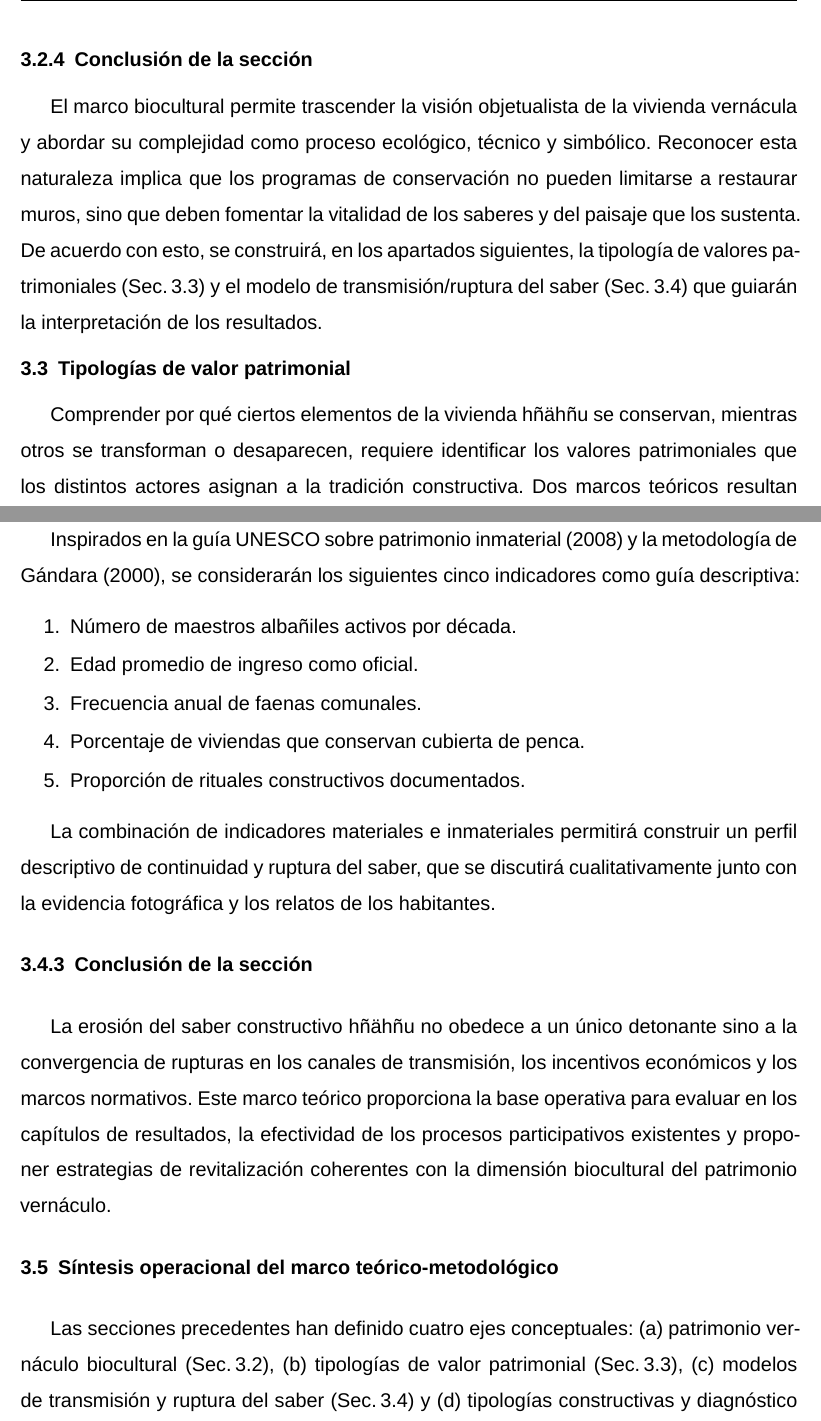
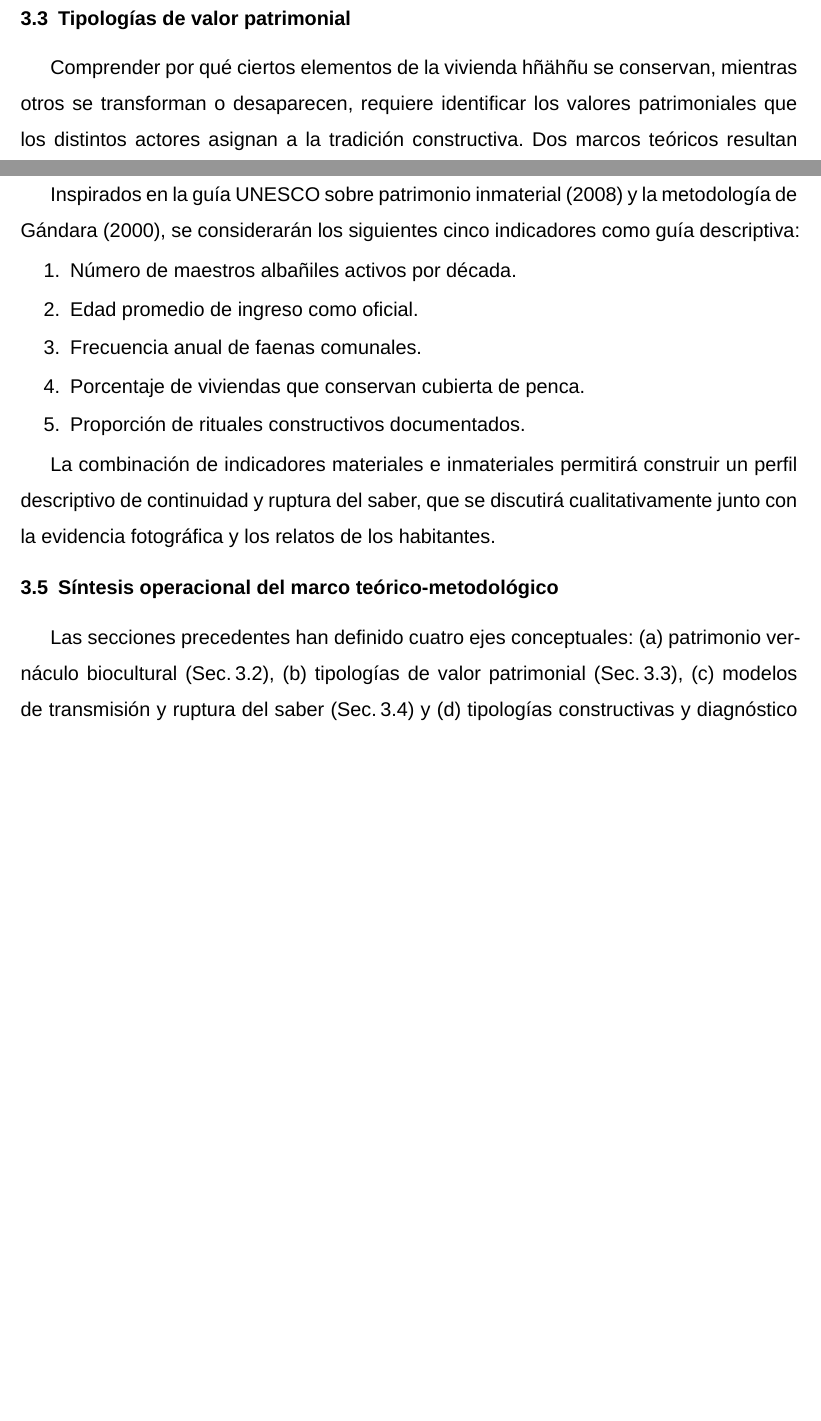
Before and after one commit to VictorHGH/ICR, a LaTeX document (estructura/icr.tex, which reads estructura/004_marco_teorico_y_conceptual/003_patrimonio_vernaculo_biocultural/patrimonio_vernaculo_biocultural.tex, estructura/004_marco_teorico_y_conceptual/005_modelos_transmision/modelos_transmision.tex): two parts of pages 19 and 23 of 32 before the commit and two parts of pages 18 and 22 of 30 after it, joined at a grey line, cut at the place of the change, the shorter picture padded with empty space. Compiled offline with XeLaTeX; a missing font is replaced by an installed copy or a similar font.

Commit message:
[Updated] streamline marco teorico closures

```diff
--- a/estructura/004_marco_teorico_y_conceptual/003_patrimonio_vernaculo_biocultural/patrimonio_vernaculo_biocultural.tex
+++ b/estructura/004_marco_teorico_y_conceptual/003_patrimonio_vernaculo_biocultural/patrimonio_vernaculo_biocultural.tex
@@ -94,15 +94,3 @@ supone adoptar:
 	      \citeauthor{rodriguezestudio}, para orientar estrategias de
 	      interpretación temática.\citep{rodriguezestudio,gandara2000}
 \end{itemize}
-
-\subsubsection{Conclusión de la sección}
-
-El marco biocultural permite trascender la visión objetualista de la
-vivienda vernácula y abordar su complejidad como proceso ecológico,
-técnico y simbólico.  Reconocer esta naturaleza implica que los
-programas de conservación no pueden limitarse a restaurar muros, sino
-que deben fomentar la vitalidad de los saberes y del paisaje que los
-sustenta. De acuerdo con esto, se construirá, en los apartados
-siguientes, la tipología de valores patrimoniales (Sec.\,\ref{subsec:tipologias_valor})
-y el modelo de transmisión/ruptura del saber (Sec.\,\ref{subsec:modelos_transmision})
-que guiarán la interpretación de los resultados.
--- a/estructura/004_marco_teorico_y_conceptual/005_modelos_transmision/modelos_transmision.tex
+++ b/estructura/004_marco_teorico_y_conceptual/005_modelos_transmision/modelos_transmision.tex
@@ -63,13 +63,3 @@ La combinación de indicadores materiales e inmateriales permitirá
 construir un perfil descriptivo de continuidad y ruptura del saber, que
 se discutirá cualitativamente junto con la evidencia fotográfica y los
 relatos de los habitantes.
-
-\subsubsection{Conclusión de la sección}
-
-La erosión del saber constructivo hñähñu no obedece a un único detonante
-sino a la convergencia de rupturas en los canales de transmisión, los
-incentivos económicos y los marcos normativos.  Este marco teórico
-proporciona la base operativa para evaluar en los capítulos de
-resultados, la efectividad de los procesos participativos existentes y
-proponer estrategias de revitalización coherentes con la dimensión
-biocultural del patrimonio vernáculo.
```
Also changed, not shown: estructura/004_marco_teorico_y_conceptual/001_introducción/introduccion.tex (+0 -2 lines), estructura/004_marco_teorico_y_conceptual/002_tradicion_constructiva/tradicion_constructiva.tex (+2 -12 lines), estructura/004_marco_teorico_y_conceptual/004_tipologias_de_valor/tipologias_de_valor.tex (+0 -9 lines), estructura/004_marco_teorico_y_conceptual/006_sintesis_operacional/sintesis_operacional.tex (+3 -6 lines).
